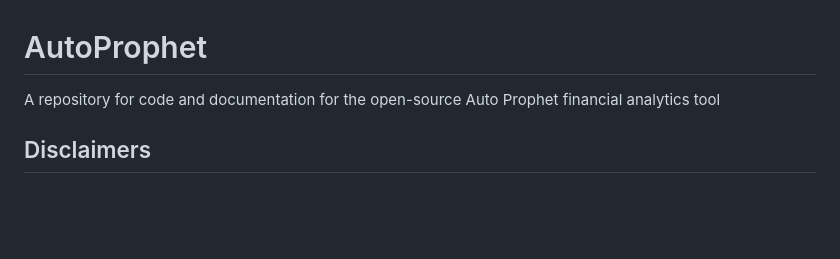
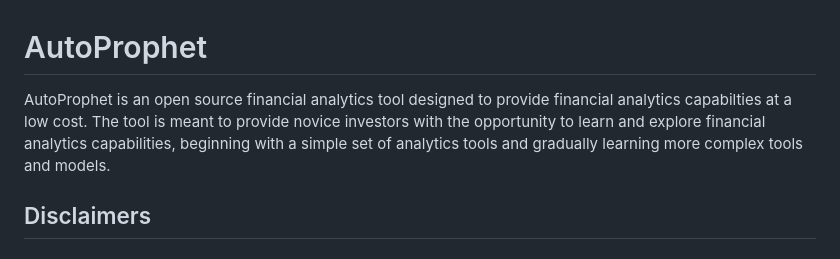
Before and after one commit to jeffreywallphd/AutoProphet, a Markdown page: README.md, the part around the change. Drawn GitHub-style; blank space fills up the shorter version.

Commit message:
Update README.md
Updated description of the software

```diff
--- a/README.md
+++ b/README.md
@@ -1,5 +1,5 @@
 # AutoProphet
-A repository for code and documentation for the open-source Auto Prophet financial analytics tool
+AutoProphet is an open source financial analytics tool designed to provide financial analytics capabilties at a low cost. The tool is meant to provide novice investors with the opportunity to learn and explore financial analytics capabilities, beginning with a simple set of analytics tools and gradually learning more complex tools and models.
 
 ## Disclaimers
 
```
